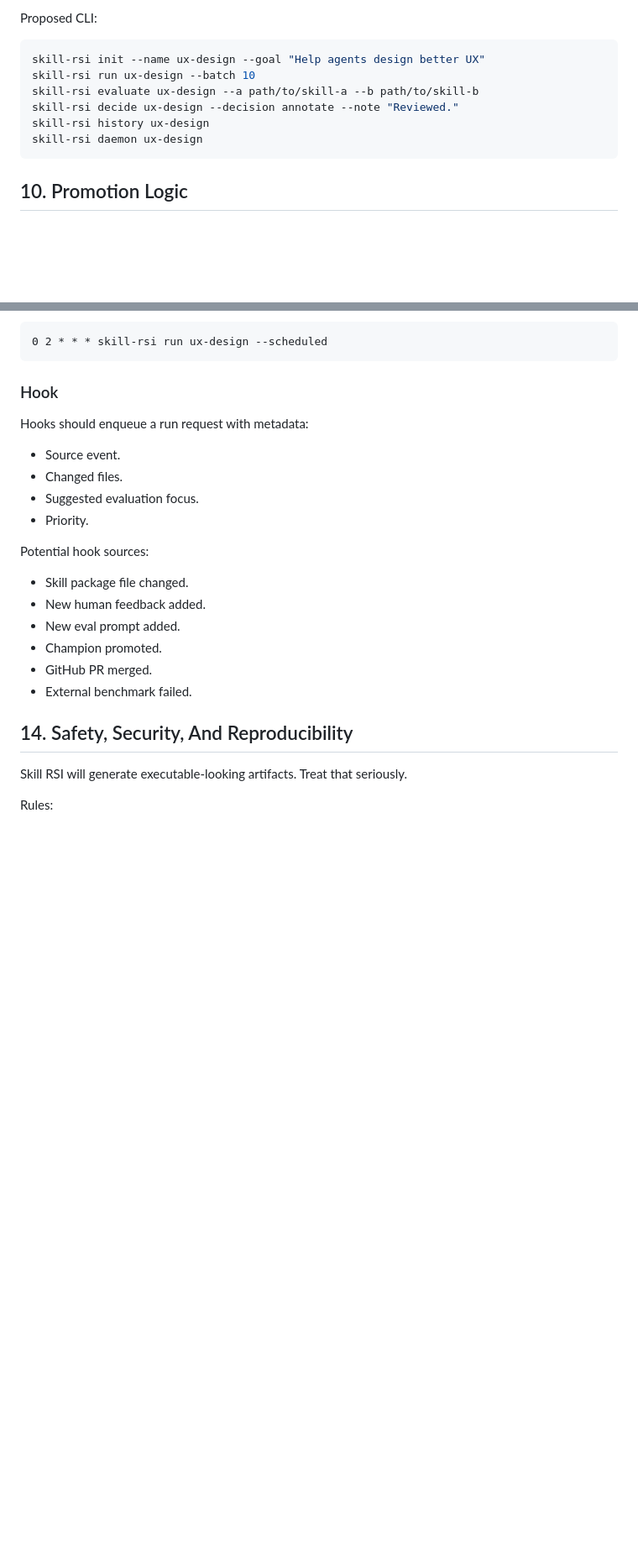
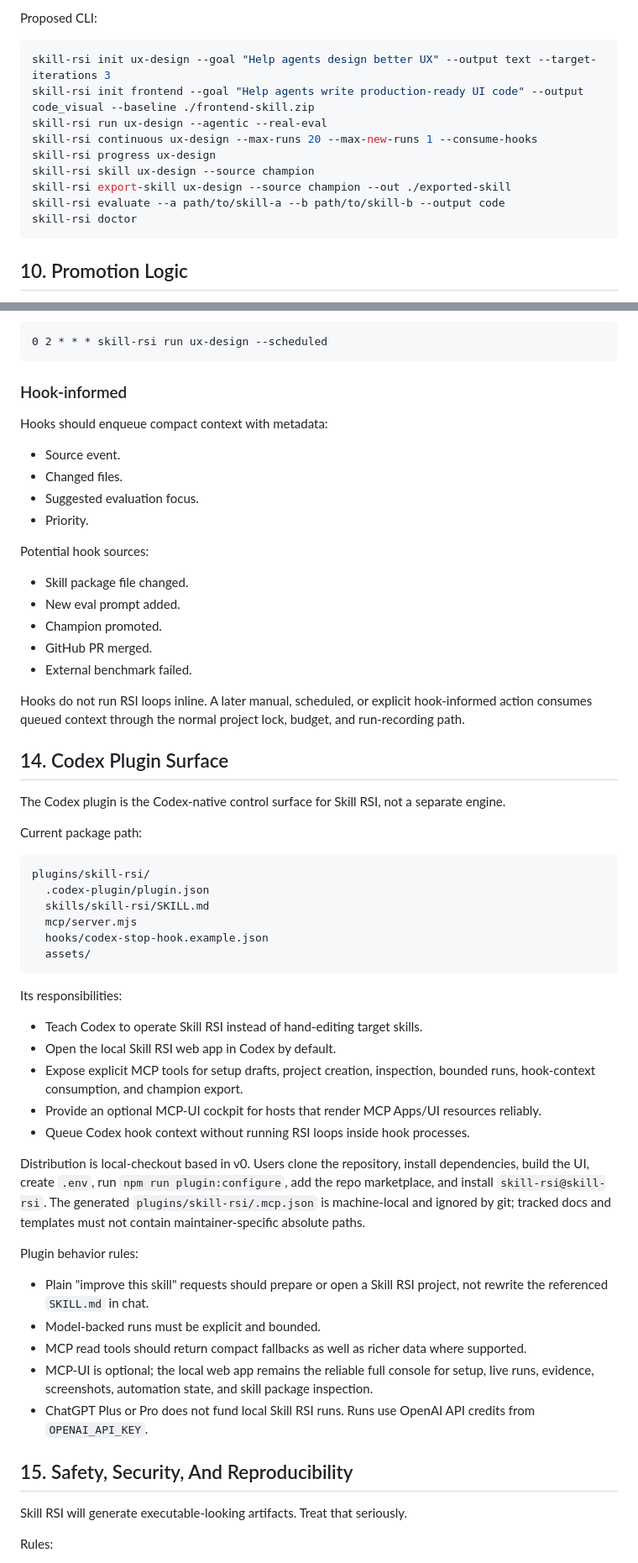
Before and after one commit to justinwetch/Skill-RSI, a Markdown page: IMPLEMENTATION_PLAN.md, 2 parts joined by grey strips. Shown at 84% size. GitHub-like rendering; blank space fills up the shorter version.

Commit message:
update docs with codex plugin info

````diff
--- a/IMPLEMENTATION_PLAN.md
+++ b/IMPLEMENTATION_PLAN.md
@@ -673,12 +689,15 @@ SkillEval's useful logic should become a headless library.
 Proposed CLI:
 
 ```bash
-skill-rsi init --name ux-design --goal "Help agents design better UX"
-skill-rsi run ux-design --batch 10
-skill-rsi evaluate ux-design --a path/to/skill-a --b path/to/skill-b
-skill-rsi decide ux-design --decision annotate --note "Reviewed."
-skill-rsi history ux-design
-skill-rsi daemon ux-design
+skill-rsi init ux-design --goal "Help agents design better UX" --output text --target-iterations 3
+skill-rsi init frontend --goal "Help agents write production-ready UI code" --output code_visual --baseline ./frontend-skill.zip
+skill-rsi run ux-design --agentic --real-eval
+skill-rsi continuous ux-design --max-runs 20 --max-new-runs 1 --consume-hooks
+skill-rsi progress ux-design
+skill-rsi skill ux-design --source champion
+skill-rsi export-skill ux-design --source champion --out ./exported-skill
+skill-rsi evaluate --a path/to/skill-a --b path/to/skill-b --output code
+skill-rsi doctor
 ```
 
 ## 10. Promotion Logic
@@ -863,9 +882,9 @@ Example:
 0 2 * * * skill-rsi run ux-design --scheduled
 ```
 
-### Hook
+### Hook-informed
 
-Hooks should enqueue a run request with metadata:
+Hooks should enqueue compact context with metadata:
 
 - Source event.
 - Changed files.
@@ -875,13 +894,47 @@ Hooks should enqueue a run request with metadata:
 Potential hook sources:
 
 - Skill package file changed.
-- New human feedback added.
 - New eval prompt added.
 - Champion promoted.
 - GitHub PR merged.
 - External benchmark failed.
 
-## 14. Safety, Security, And Reproducibility
+Hooks do not run RSI loops inline. A later manual, scheduled, or explicit hook-informed action consumes queued context through the normal project lock, budget, and run-recording path.
+
+## 14. Codex Plugin Surface
+
+The Codex plugin is the Codex-native control surface for Skill RSI, not a separate engine.
+
+Current package path:
+
+```text
+plugins/skill-rsi/
+  .codex-plugin/plugin.json
+  skills/skill-rsi/SKILL.md
+  mcp/server.mjs
+  hooks/codex-stop-hook.example.json
+  assets/
+```
+
+Its responsibilities:
+
+- Teach Codex to operate Skill RSI instead of hand-editing target skills.
+- Open the local Skill RSI web app in Codex by default.
+- Expose explicit MCP tools for setup drafts, project creation, inspection, bounded runs, hook-context consumption, and champion export.
+- Provide an optional MCP-UI cockpit for hosts that render MCP Apps/UI resources reliably.
+- Queue Codex hook context without running RSI loops inside hook processes.
+
+Distribution is local-checkout based in v0. Users clone the repository, install dependencies, build the UI, create `.env`, run `npm run plugin:configure`, add the repo marketplace, and install `skill-rsi@skill-rsi`. The generated `plugins/skill-rsi/.mcp.json` is machine-local and ignored by git; tracked docs and templates must not contain maintainer-specific absolute paths.
+
+Plugin behavior rules:
+
+- Plain "improve this skill" requests should prepare or open a Skill RSI project, not rewrite the referenced `SKILL.md` in chat.
+- Model-backed runs must be explicit and bounded.
+- MCP read tools should return compact fallbacks as well as richer data where supported.
+- MCP-UI is optional; the local web app remains the reliable full console for setup, live runs, evidence, screenshots, automation state, and skill package inspection.
+- ChatGPT Plus or Pro does not fund local Skill RSI runs. Runs use OpenAI API credits from `OPENAI_API_KEY`.
+
+## 15. Safety, Security, And Reproducibility
 
 Skill RSI will generate executable-looking artifacts. Treat that seriously.
 
````
Also changed, not shown: other parts of IMPLEMENTATION_PLAN.md (+27 -11 lines), docs/CODEX_PLUGIN_SURFACE_PLAN.md (+2 -2 lines), docs/HOW_IT_WORKS.md (+9 -3 lines).
